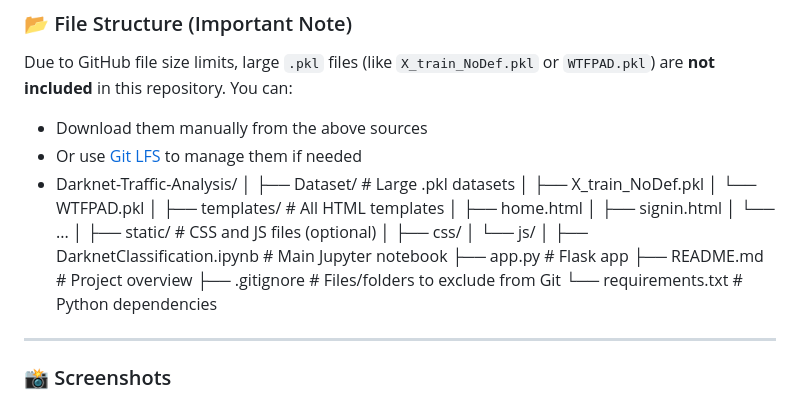
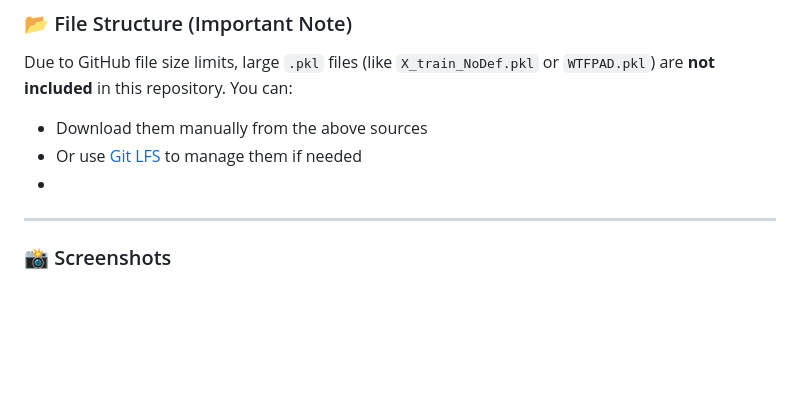
Before and after one commit to vamsi5410/Darknet-Traffic-Analysis, a Markdown page: README.md, the part around the change. Drawn GitHub-style; blank space fills up the shorter version.

```diff
--- a/README.md
+++ b/README.md
@@ -84,27 +84,7 @@ Due to GitHub file size limits, large `.pkl` files (like `X_train_NoDef.pkl` or
 
 * Download them manually from the above sources
 * Or use [Git LFS](https://git-lfs.github.com) to manage them if needed
-* Darknet-Traffic-Analysis/
-│
-├── Dataset/                     # Large .pkl datasets
-│   ├── X_train_NoDef.pkl
-│   └── WTFPAD.pkl
-│
-├── templates/                   # All HTML templates
-│   ├── home.html
-│   ├── signin.html
-│   └── ...
-│
-├── static/                      # CSS and JS files (optional)
-│   ├── css/
-│   └── js/
-│
-├── DarknetClassification.ipynb # Main Jupyter notebook
-├── app.py                       # Flask app
-├── README.md                    # Project overview
-├── .gitignore                   # Files/folders to exclude from Git
-└── requirements.txt             # Python dependencies
-
+*
 
 ---
 
```
